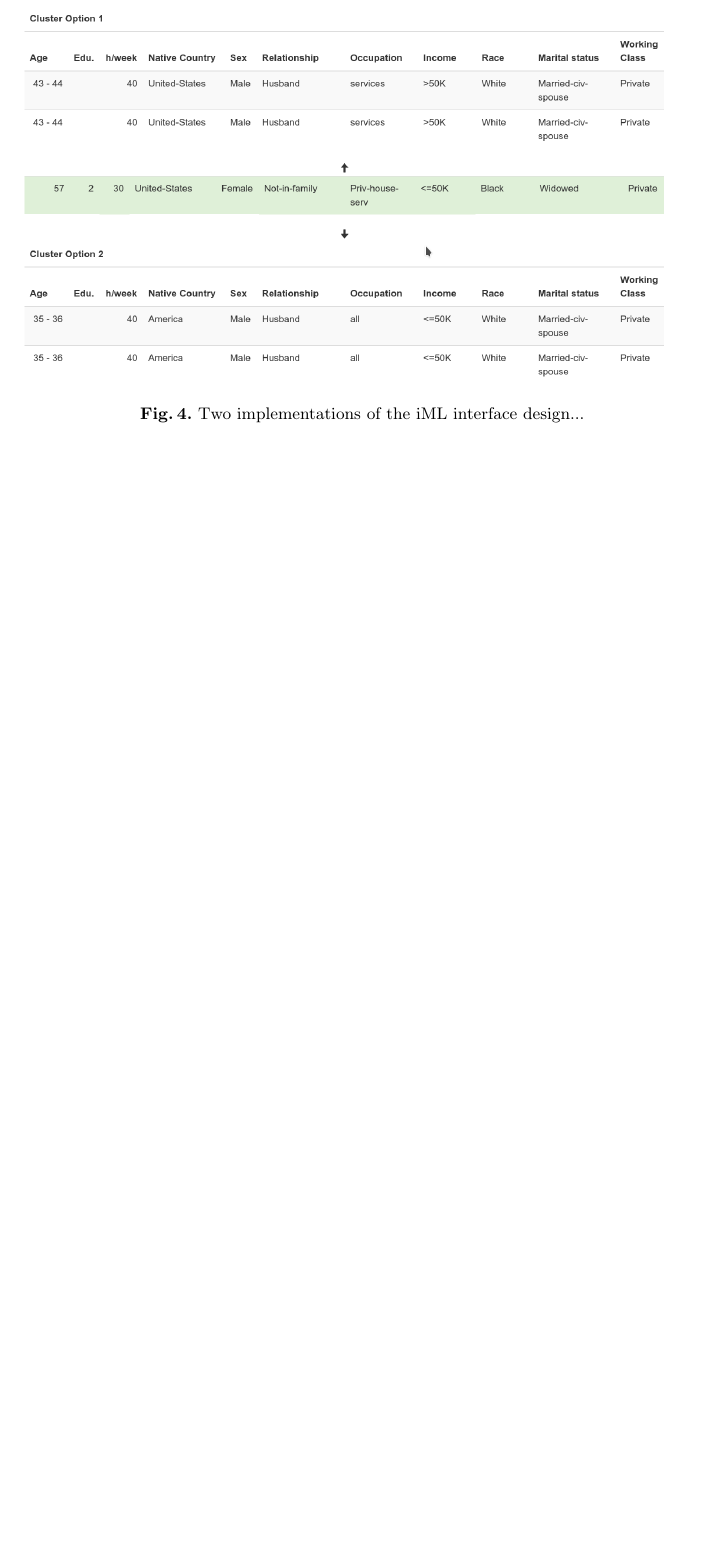
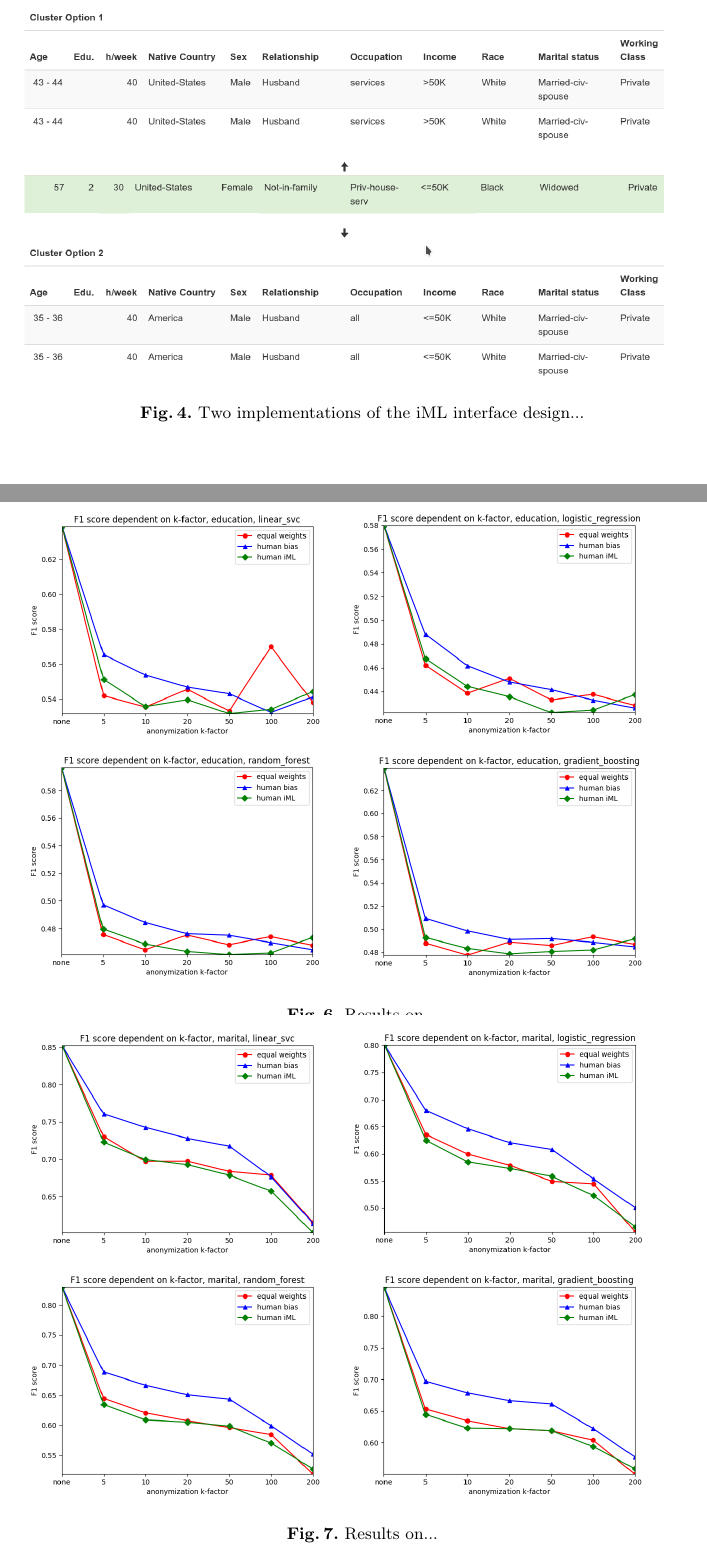
Before and after one commit to cassinius/iml-anonymization-paper, a LaTeX paper (main.tex): part of page 5 of 5 before the commit and two parts of pages 5 and 7 of 7 after it, the two joined at a grey line, cut so that both start at the same text, the shorter picture padded with empty space. Compiled offline with pdfLaTeX.

Commit message:
included plots

```diff
--- a/main.tex
+++ b/main.tex
@@ -233,0 +240,20 @@ To examine the impact of perturbation and anonymization of datasets on the quali
+		\label{fig:results_income}
+	\end{center}
+\end{figure}
+
+\begin{figure}[!h]
+	\begin{center}
+		\vspace{-1.0cm}
+		\hspace*{-0.8cm}
+		\includegraphics[width=1.0\textwidth]{figures/education_num.png}
+		\caption{Results on...}
+		\label{fig:results_income}
+	\end{center}
+\end{figure}
+
+\begin{figure}[!h]
+	\begin{center}
+		\vspace{-1.0cm}
+		\hspace*{-0.8cm}
+		\includegraphics[width=1.0\textwidth]{figures/marital_status.png}
+		\caption{Results on...}
```
Also changed, not shown: figures/education_num.png (added), figures/income.png (added), figures/marital_status.png (added), main.pdf, main.tex (11 more changed lines).
